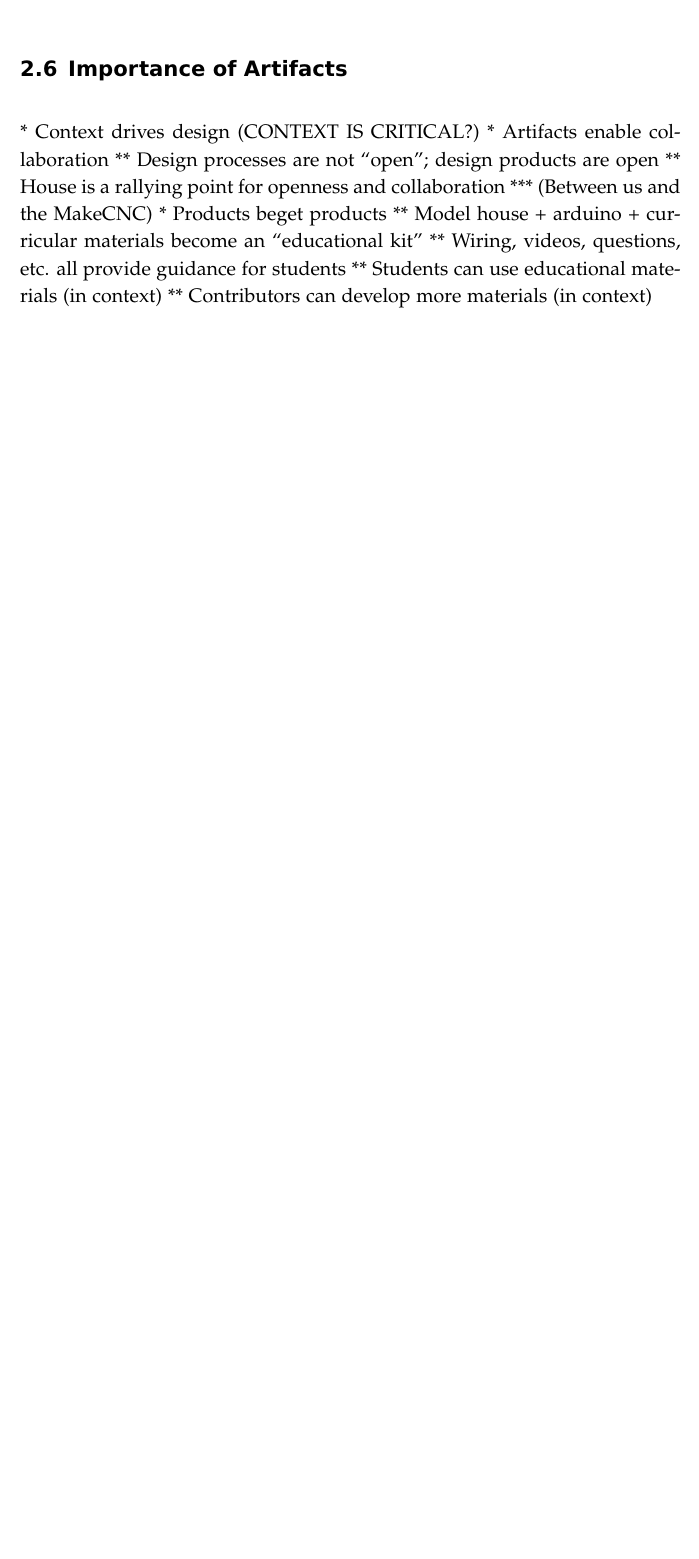
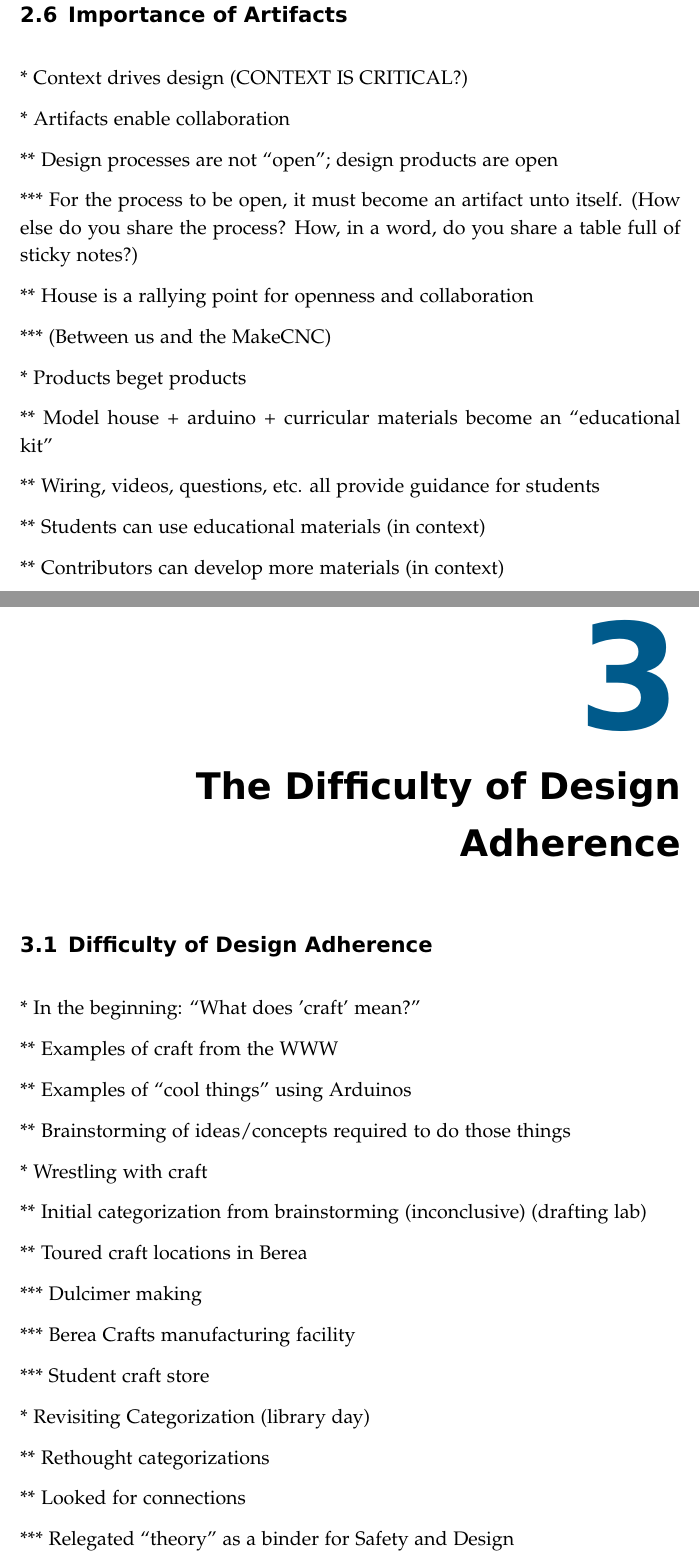
Before and after one commit to craftofelectronics/summer-2012-reflection, a LaTeX document (latex/reflection.tex, which reads latex/design-local-deliver-open.tex, latex/difficulty-of-design-adherence.tex): part of page 3 of 3 before the commit and two parts of pages 4 and 5 of 7 after it, the two joined at a grey line, cut so that both start at the same text, the shorter picture padded with empty space. Compiled offline with pdfLaTeX.

Commit message:
Another section of notes. Typo corrections.
Broke sections up into chapters strictly for visual reasons.

Any 5-page paper will have to focus on results, and not on the process
that got us there.

Current ideas in ``design adherence'' are too much of the chronological
story and need to just focus on what came from our process.

```diff
--- a/latex/design-local-deliver-open.tex
+++ b/latex/design-local-deliver-open.tex
@@ -12,54 +12,87 @@
 \section{What does ``open'' mean?}
 
 * FOSS
+
 ** OSS/Libre/CC
 
 \section{``Open'' education}
 
 * Open education (in general)
+
 ** What's easy
+
 *** Kahn (if you want drill-and-practice)
+
 *** MITx (people use it, do problems)
+
 ** What's hard
+
 *** Apprenticeship / Mentoring
+
 *** Hardware (see Open University new course)
 
 \section{What does it mean in context?}
 
 * What did it mean to us?
+
 ** Sharing materials?
+
 ** Student/community interaction
+
 *** Notional open-hardware interactions
+
 ** Distance students?
 
 \section{The Berea Context}
 
 * Student population
+
 * TAD / CS
+
 ** Required course
+
 ** ``Rebooting'' of course, new curriculum coming out of self-study
+
 ** New cross-disciplinary hire
+
 * History of craft at Berea
 
 \section{The Berea Contrast House}
 
 * Nascent idea of model home
+
 ** Waived hands
+
 * Concrete realization
+
 ** Affordable model developer/provider
+
 ** ``A phone call''
+
 * A contextual home
+
 ** The Contrast House
 
 \section{Importance of Artifacts}
 
 * Context drives design (CONTEXT IS CRITICAL?)
+
 * Artifacts enable collaboration
+
 ** Design processes are not ``open''; design products are open
+
+*** For the process to be open, it must become an artifact unto itself. (How else do you share the process? How, in a word, do you share a table full of sticky notes?)
+
 ** House is a rallying point for openness and collaboration
+
 *** (Between us and the MakeCNC)
+
 * Products beget products
+
 ** Model house + arduino + curricular materials become an ``educational kit''
+
 ** Wiring, videos, questions, etc. all provide guidance for students
+
 ** Students can use educational materials (in context)
+
 ** Contributors can develop more materials (in context)
--- a/latex/difficulty-of-design-adherence.tex
+++ b/latex/difficulty-of-design-adherence.tex
@@ -0,0 +1,33 @@
+\section{Difficulty of Design Adherence}
+
+\begin{comment}
+  This is all too chronological. Actual writing will need to condense a great deal of this so that we focus on the result---the fact that the compelling context is what made it easy to adhere to our design goals. When we didn't have clear design goals, it was easy to slip into old ways of thinking... but a clear context for the design to be expressed made it possible to put craft first as opposed to focusing on theory.
+\end{comment}
+
+* In the beginning: ``What does 'craft' mean?''
+
+** Examples of craft from the WWW
+
+** Examples of ``cool things'' using Arduinos
+
+** Brainstorming of ideas/concepts required to do those things
+
+* Wrestling with craft
+
+** Initial categorization from brainstorming (inconclusive) (drafting lab)
+
+** Toured craft locations in Berea
+
+*** Dulcimer making
+
+*** Berea Crafts manufacturing facility
+
+*** Student craft store
+
+* Revisiting Categorization (library day)
+
+** Rethought categorizations
+
+** Looked for connections
+
+*** Relegated ``theory'' as a binder for Safety and Design
--- a/latex/reflection.tex
+++ b/latex/reflection.tex
@@ -11,2 +12,3 @@
   \input{design-local-deliver-open}
+  \chapter{The Difficulty of Design Adherence}
   \input{difficulty-of-design-adherence}
```
Also changed, not shown: notes/initial-etherpad.txt (+1 -1 lines), latex/difficulty-of-design-adherence.tex (42 more changed lines), latex/reflection.tex (4 more changed lines).
